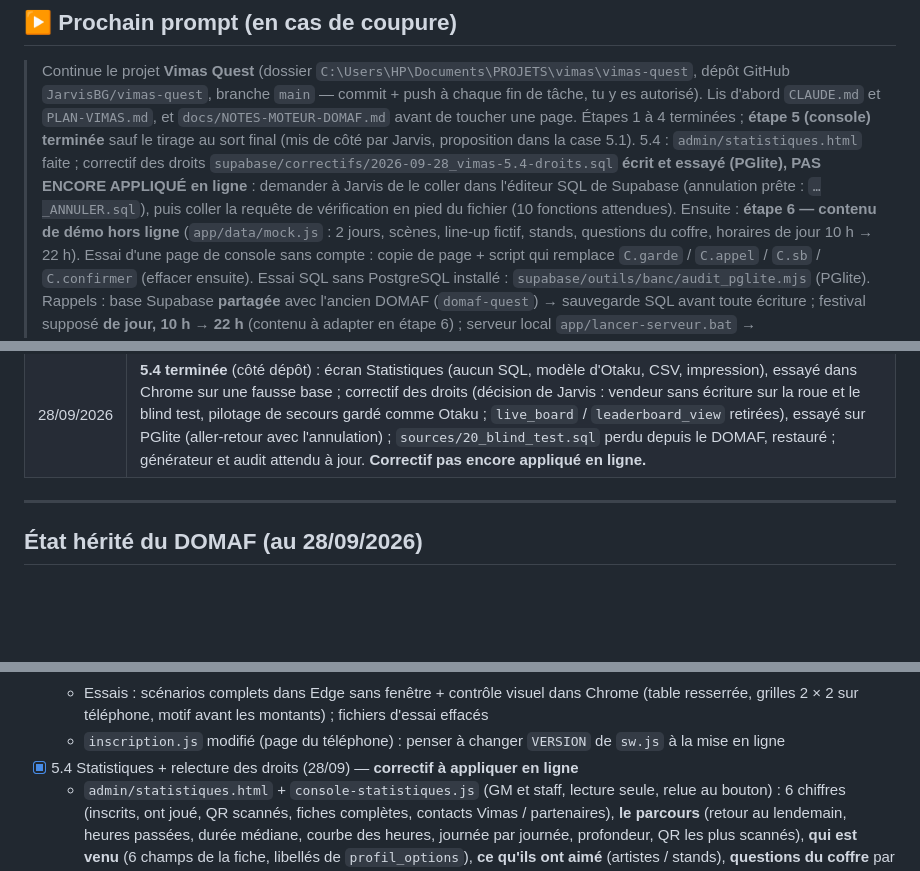
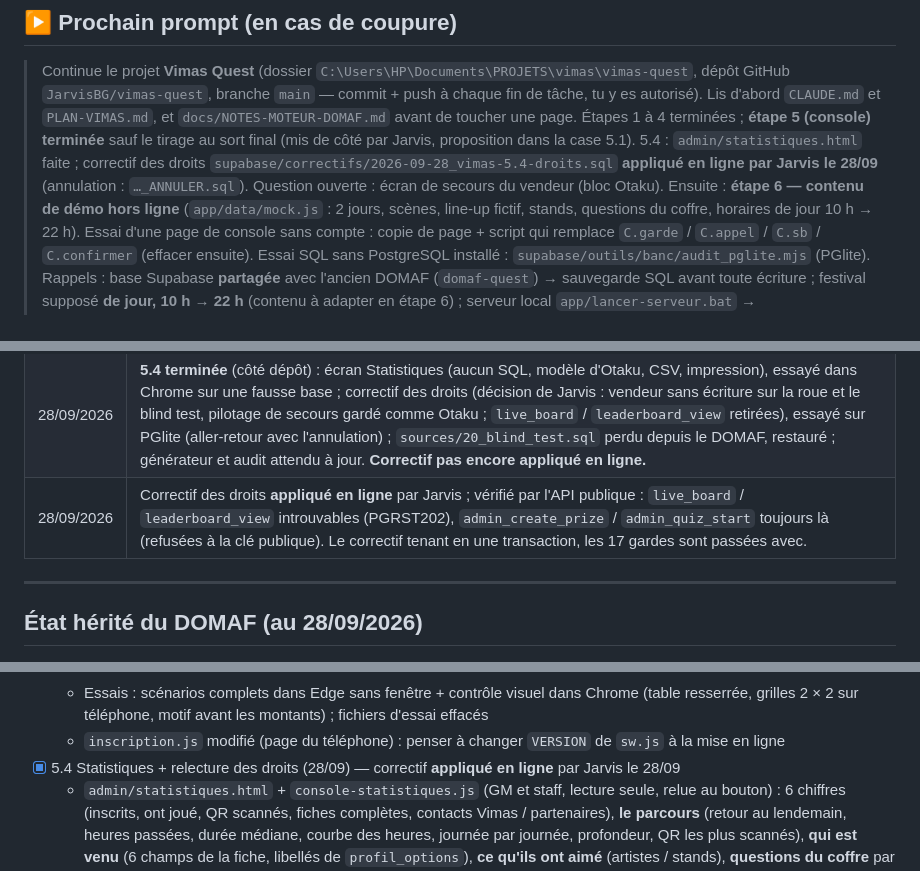
Before and after one commit to JarvisBG/vimas-quest, a Markdown page: PLAN-VIMAS.md, 3 parts joined by grey strips. GitHub-like rendering; blank space fills up the shorter version.

Commit message:
Progression : correctif des droits appliqué en ligne (5.4)
Co-Authored-By: Claude Opus 5.5 <noreply@anthropic.com>
Claude-Session: https://claude.ai/code/session_01Ny7TCkpRmCwqMvtfDkEZn2

```diff
--- a/PLAN-VIMAS.md
+++ b/PLAN-VIMAS.md
@@ -17,9 +17,8 @@
 > Lis d'abord `CLAUDE.md` et `PLAN-VIMAS.md`, et `docs/NOTES-MOTEUR-DOMAF.md` avant de toucher une page.
 > Étapes 1 à 4 terminées ; **étape 5 (console) terminée** sauf le tirage au sort final (mis de côté par Jarvis,
 > proposition dans la case 5.1). 5.4 : `admin/statistiques.html` faite ; correctif des droits
-> `supabase/correctifs/2026-09-28_vimas-5.4-droits.sql` **écrit et essayé (PGlite), PAS ENCORE APPLIQUÉ en ligne** :
-> demander à Jarvis de le coller dans l'éditeur SQL de Supabase (annulation prête : `…_ANNULER.sql`), puis coller la
-> requête de vérification en pied du fichier (10 fonctions attendues). Ensuite : **étape 6 — contenu de démo hors ligne**
+> `supabase/correctifs/2026-09-28_vimas-5.4-droits.sql` **appliqué en ligne par Jarvis le 28/09** (annulation :
+> `…_ANNULER.sql`). Question ouverte : écran de secours du vendeur (bloc Otaku). Ensuite : **étape 6 — contenu de démo hors ligne**
 > (`app/data/mock.js` : 2 jours, scènes, line-up fictif, stands, questions du coffre, horaires de jour 10 h → 22 h).
 > Essai d'une page de console sans compte : copie de page + script qui remplace `C.garde` / `C.appel` / `C.sb` /
 > `C.confirmer` (effacer ensuite). Essai SQL sans PostgreSQL installé : `supabase/outils/banc/audit_pglite.mjs` (PGlite).
@@ -49,6 +48,7 @@
 | 28/09/2026 | **5.2 terminée** : régie du blind test (aucun SQL), essayée dans Edge sans fenêtre (scénario complet), un doublon de question corrigé ; commit + push. |
 | 28/09/2026 | **5.3 terminée** : carnets (GM), impression des tickets, espace vendeur, sur le modèle d'Otaku (recherche du joueur par pseudo, décision de Jarvis), aucun SQL ; commit + push. |
 | 28/09/2026 | **5.4 terminée** (côté dépôt) : écran Statistiques (aucun SQL, modèle d'Otaku, CSV, impression), essayé dans Chrome sur une fausse base ; correctif des droits (décision de Jarvis : vendeur sans écriture sur la roue et le blind test, pilotage de secours gardé comme Otaku ; `live_board` / `leaderboard_view` retirées), essayé sur PGlite (aller-retour avec l'annulation) ; `sources/20_blind_test.sql` perdu depuis le DOMAF, restauré ; générateur et audit attendu à jour. **Correctif pas encore appliqué en ligne.** |
+| 28/09/2026 | Correctif des droits **appliqué en ligne** par Jarvis ; vérifié par l'API publique : `live_board` / `leaderboard_view` introuvables (PGRST202), `admin_create_prize` / `admin_quiz_start` toujours là (refusées à la clé publique). Le correctif tenant en une transaction, les 17 gardes sont passées avec. |
 
 ---
 
@@ -128,7 +128,7 @@ Le moteur DOMAF est calé sur des **soirées de concerts** : à adapter (étapes
   - `admin/vendeur.html` + `console-vendeur.js` (rôle vendeur, une colonne pour téléphone) : recette du jour, mon carnet, mode sans papier (QR d'un code libre, codes déjà montrés retenus sur le téléphone), récompenser un joueur (pseudo → +25/+50/+100 avec motif, missions « validées par l'équipe »). Les comptes vendeurs y sont envoyés à la connexion (plus de message « bientôt »)
   - Essais : scénarios complets dans Edge sans fenêtre + contrôle visuel dans Chrome (table resserrée, grilles 2 × 2 sur téléphone, motif avant les montants) ; fichiers d'essai effacés
   - `inscription.js` modifié (page du téléphone) : penser à changer `VERSION` de `sw.js` à la mise en ligne
-- [x] 5.4 Statistiques + relecture des droits (28/09) — **correctif à appliquer en ligne**
+- [x] 5.4 Statistiques + relecture des droits (28/09) — correctif **appliqué en ligne** par Jarvis le 28/09
   - `admin/statistiques.html` + `console-statistiques.js` (GM et staff, lecture seule, relue au bouton) : 6 chiffres (inscrits, ont joué, QR scannés, fiches complètes, contacts Vimas / partenaires), **le parcours** (retour au lendemain, heures passées, durée médiane, courbe des heures, journée par journée, profondeur, QR les plus scannés), **qui est venu** (6 champs de la fiche, libellés de `profil_options`), **ce qu'ils ont aimé** (artistes / stands), **questions du coffre** par thème (réponses « en moins d'une seconde » signalées, artistes nommés). Export CSV (« ; » + BOM, pour Excel), impression en clair. Aucun SQL. Essayée dans Chrome sur une fausse base (bureau, 390 px, CSV, erreurs) ; fichiers d'essai effacés
   - ⚠ Les quartiers de la base sont encore ceux de Douala : une valeur de Yaoundé s'affiche brute (« ngoa-ekelle ») jusqu'au correctif de l'étape 8
   - `correctifs/2026-09-28_vimas-5.4-droits.sql` : 17 fonctions (roue : lots, coût, bons, derniers tirages ; blind test : manches, questions, boss) passent de `is_equipe()` à `is_staff()` — seule la ligne de garde change (réécriture depuis `pg_get_functiondef`, s'arrête si déjà appliqué). Le vendeur garde ses outils (`admin_manual_quests`, `admin_validate_quest`, `vendeur_award_bonus`) et le **pilotage de secours** du blind test (liste, direct, lancer, suivante, terminer, `admin_set_phase`) — décision de Jarvis, comme Otaku. `live_board` / `leaderboard_view` retirées. Annulation : `…_ANNULER.sql`
```
Also changed, not shown: CLAUDE.md (+1 -1 lines).
